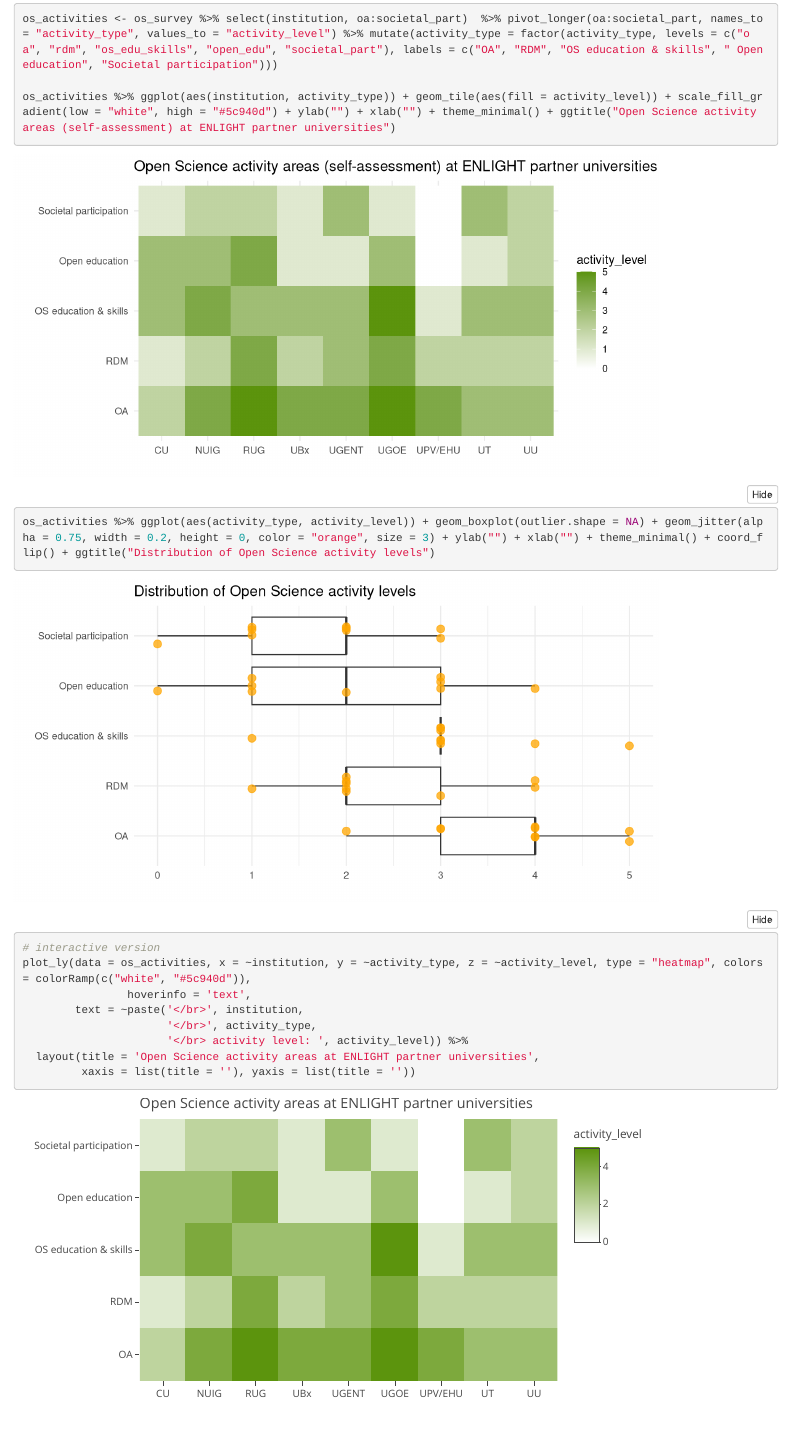
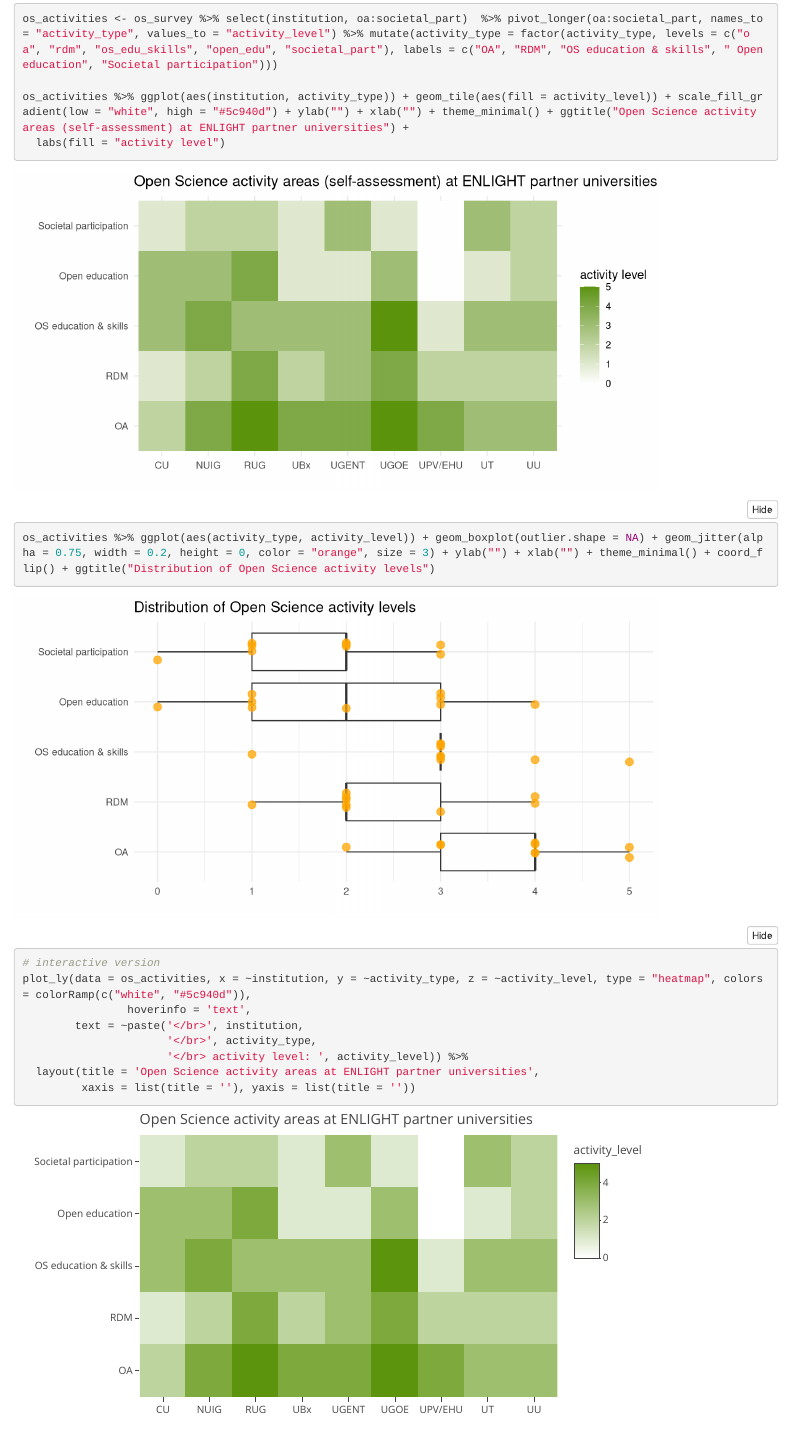
Before and after one commit to gitti1/ENLIGHT_OS, an R Markdown document (ENLIGHT_OS_survey.Rmd): the page in a window 1100 px wide, from 5000 px down. Rendered offline with R 4.5, knitr and Pandoc, with nearby package versions; folded parts are opened; code that draws random numbers runs with fixed seeds of ours; some code elsewhere in the file could not run offline.

Commit message:
Figure update

```diff
--- a/ENLIGHT_OS_survey.Rmd
+++ b/ENLIGHT_OS_survey.Rmd
@@ -172,7 +172,8 @@ os_survey %>% ggplot(aes(oa, institution)) + geom_vline(xintercept = median(os_s
 
 os_activities <- os_survey %>% select(institution, oa:societal_part)  %>% pivot_longer(oa:societal_part, names_to = "activity_type", values_to = "activity_level") %>% mutate(activity_type = factor(activity_type, levels = c("oa", "rdm", "os_edu_skills", "open_edu", "societal_part"), labels = c("OA", "RDM", "OS education & skills", " Open education", "Societal participation")))
 
-os_activities %>% ggplot(aes(institution, activity_type)) + geom_tile(aes(fill = activity_level)) + scale_fill_gradient(low = "white", high = "#5c940d") + ylab("") + xlab("") + theme_minimal() + ggtitle("Open Science activity areas (self-assessment) at ENLIGHT partner universities")
+os_activities %>% ggplot(aes(institution, activity_type)) + geom_tile(aes(fill = activity_level)) + scale_fill_gradient(low = "white", high = "#5c940d") + ylab("") + xlab("") + theme_minimal() + ggtitle("Open Science activity areas (self-assessment) at ENLIGHT partner universities") +
+  labs(fill = "activity level")
 
 os_activities %>% ggplot(aes(activity_type, activity_level)) + geom_boxplot(outlier.shape = NA) + geom_jitter(alpha = 0.75, width = 0.2, height = 0, color = "orange", size = 3) + ylab("") + xlab("") + theme_minimal() + coord_flip() + ggtitle("Distribution of Open Science activity levels")
 
```
Also changed, not shown: ENLIGHT_OS_survey_files/figure-html/activity_areas-2.png, ENLIGHT_OS_survey_files/figure-html/activity_areas-3.png.
